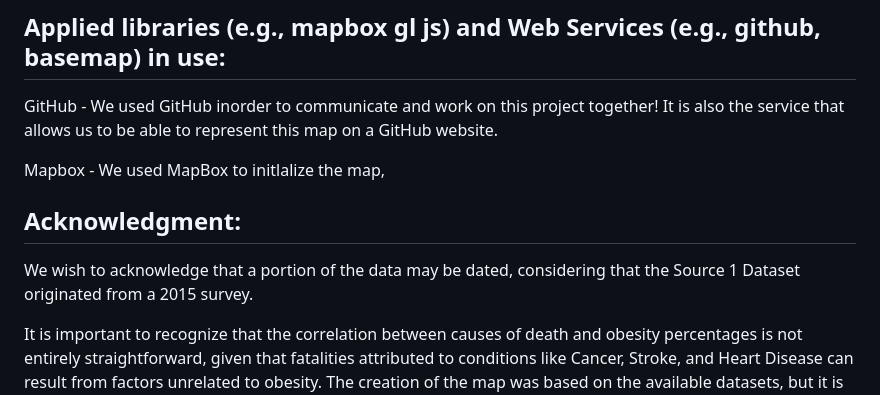
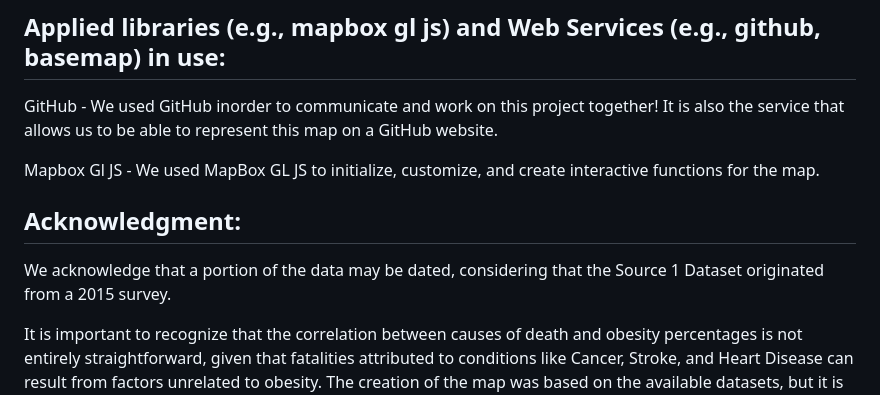
Before and after one commit to sbains2/Geog328Final, a Markdown page: README.md, the part around one of its changes. GitHub-like rendering.

```diff
--- a/README.md
+++ b/README.md
@@ -57,11 +62,11 @@ In the example given, we are inspired by the color-grading and legend within thi
 GitHub - We used GitHub inorder to communicate and work on this project together! It is also the service that allows us to be able to represent
 this map on a GitHub website.
 
-Mapbox - We used MapBox to initlalize the map,
+Mapbox Gl JS - We used MapBox GL JS to initialize, customize, and create interactive functions for the map.
 
 
 ## Acknowledgment:
 
-We wish to acknowledge that a portion of the data may be dated, considering that the Source 1 Dataset originated from a 2015 survey.
+We acknowledge that a portion of the data may be dated, considering that the Source 1 Dataset originated from a 2015 survey.
 
 It is important to recognize that the correlation between causes of death and obesity percentages is not entirely straightforward, given that fatalities attributed to conditions like Cancer, Stroke, and Heart Disease can result from factors unrelated to obesity. The creation of the map was based on the available datasets, but it is acknowledged that a more comprehensive and refined map on this subject could be developed with improved resources and datasets.
```
Also changed, not shown: other parts of README.md (+20 -15 lines).
